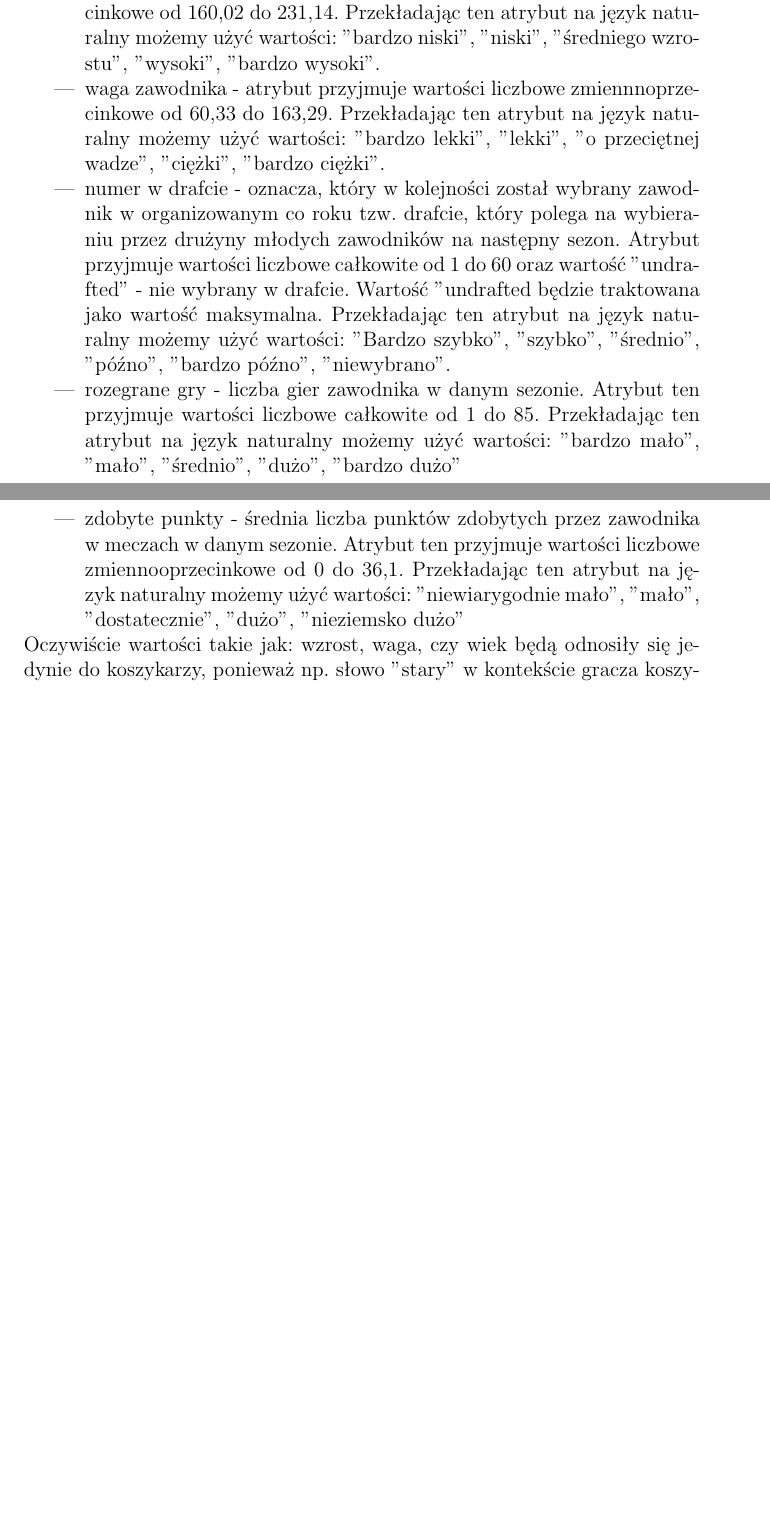
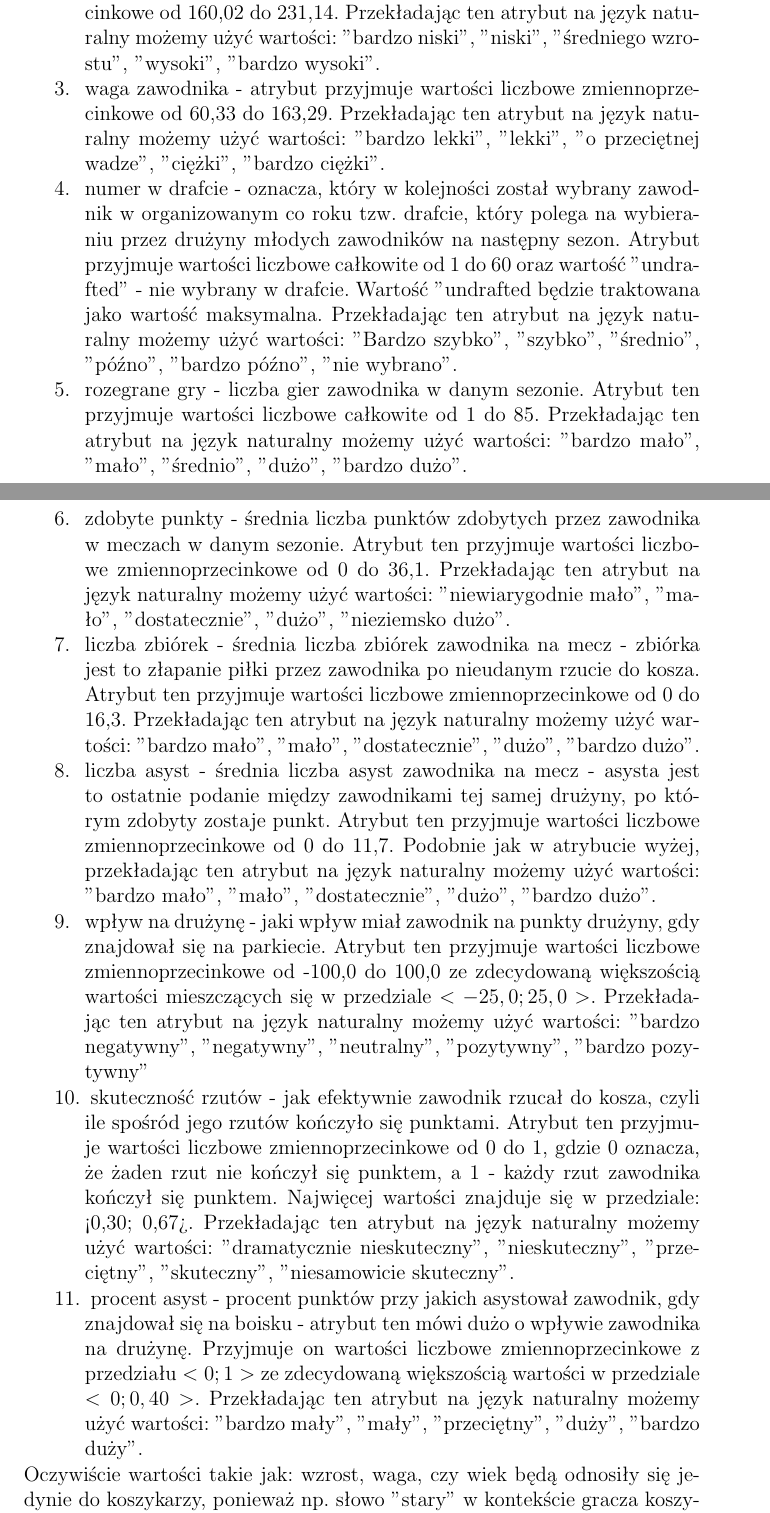
Before and after one commit to KiszczixIsCoding/Computer_Systems_of_Recognition, a LaTeX document (task2/documents/Sprawozdanie-projekt-2-podsumowania.tex): two parts of pages 2 and 3 of 6, joined at a grey line, cut so that both start at the same text, the shorter picture padded with empty space. Compiled offline with pdfLaTeX.

Commit message:
add all atributes

```diff
--- a/task2/documents/Sprawozdanie-projekt-2-podsumowania.tex
+++ b/task2/documents/Sprawozdanie-projekt-2-podsumowania.tex
@@ -53,10 +53,16 @@ Ostatecznie spośród 21 kolumn wybraliśmy następujące:
         \item wiek zawodnika - atrybut przyjmuje wartości liczbowe całkowite od 18 do 44. Przekładając ten atrybut na język naturalny możemy użyć wartości: "junior", "młody", "w średnim wieku", "doświadczony", "stary".
         \item wzrost zawodnika - atrybut przyjmuje wartości liczbowe zmiennoprzecinkowe od 160,02 do 231,14. Przekładając ten atrybut na język naturalny możemy użyć wartości: "bardzo niski", "niski", "średniego wzrostu", "wysoki", "bardzo wysoki".
-        \item waga zawodnika - atrybut przyjmuje wartości liczbowe zmiennnoprzecinkowe od 60,33 do 163,29. Przekładając ten atrybut na język naturalny możemy użyć wartości: "bardzo lekki", "lekki", "o przeciętnej wadze", "ciężki", "bardzo ciężki".
-        \item numer w drafcie - oznacza, który w kolejności został wybrany zawodnik w organizowanym co roku tzw. drafcie, który polega na wybieraniu przez drużyny młodych zawodników na następny sezon. Atrybut przyjmuje wartości liczbowe całkowite od 1 do 60 oraz wartość "undrafted" - nie wybrany w drafcie. Wartość "undrafted będzie traktowana jako wartość maksymalna. Przekładając ten atrybut na język naturalny możemy użyć wartości: "Bardzo szybko", "szybko", "średnio", "późno", "bardzo późno", "niewybrano".
-        \item rozegrane gry - liczba gier zawodnika w danym sezonie. Atrybut ten przyjmuje wartości liczbowe całkowite od 1 do 85.  Przekładając ten atrybut na język naturalny możemy użyć wartości: "bardzo mało", "mało", "średnio", "dużo", "bardzo dużo"
-        \item zdobyte punkty - średnia liczba punktów zdobytych przez zawodnika w meczach w danym sezonie. Atrybut ten przyjmuje wartości liczbowe zmiennooprzecinkowe od 0 do 36,1. Przekładając ten atrybut na język naturalny możemy użyć wartości: "niewiarygodnie mało", "mało", "dostatecznie", "dużo", "nieziemsko dużo"
-    \end{itemize}
+        \item waga zawodnika - atrybut przyjmuje wartości liczbowe zmiennoprzecinkowe od 60,33 do 163,29. Przekładając ten atrybut na język naturalny możemy użyć wartości: "bardzo lekki", "lekki", "o przeciętnej wadze", "ciężki", "bardzo ciężki".
+        \item numer w drafcie - oznacza, który w kolejności został wybrany zawodnik w organizowanym co roku tzw. drafcie, który polega na wybieraniu przez drużyny młodych zawodników na następny sezon. Atrybut przyjmuje wartości liczbowe całkowite od 1 do 60 oraz wartość "undrafted" - nie wybrany w drafcie. Wartość "undrafted będzie traktowana jako wartość maksymalna. Przekładając ten atrybut na język naturalny możemy użyć wartości: "Bardzo szybko", "szybko", "średnio", "późno", "bardzo późno", "nie wybrano".
+        \item rozegrane gry - liczba gier zawodnika w danym sezonie. Atrybut ten przyjmuje wartości liczbowe całkowite od 1 do 85.  Przekładając ten atrybut na język naturalny możemy użyć wartości: "bardzo mało", "mało", "średnio", "dużo", "bardzo dużo".
+        \item zdobyte punkty - średnia liczba punktów zdobytych przez zawodnika w meczach w danym sezonie. Atrybut ten przyjmuje wartości liczbowe zmiennoprzecinkowe od 0 do 36,1. Przekładając ten atrybut na język naturalny możemy użyć wartości: "niewiarygodnie mało", "mało", "dostatecznie", "dużo", "nieziemsko dużo".
+        \item liczba zbiórek - średnia liczba zbiórek zawodnika na mecz - zbiórka jest to złapanie piłki przez zawodnika po nieudanym rzucie do kosza. Atrybut ten przyjmuje wartości liczbowe zmiennoprzecinkowe od 0 do 16,3. Przekładając ten atrybut na język naturalny możemy użyć wartości: "bardzo mało", "mało", "dostatecznie", "dużo", "bardzo dużo".
+        \item liczba asyst - średnia liczba asyst zawodnika na mecz - asysta jest to ostatnie podanie między zawodnikami tej samej drużyny, po którym zdobyty zostaje punkt. Atrybut ten przyjmuje wartości liczbowe zmiennoprzecinkowe od 0 do 11,7. Podobnie jak w atrybucie wyżej, przekładając ten atrybut na język naturalny możemy użyć wartości: "bardzo mało", "mało", "dostatecznie", "dużo", "bardzo dużo".
+        \item wpływ na drużynę - jaki wpływ miał zawodnik na punkty drużyny, gdy znajdował się na parkiecie. Atrybut ten przyjmuje wartości liczbowe zmiennoprzecinkowe od -100,0 do 100,0 ze zdecydowaną większością wartości mieszczących się w przedziale $<-25,0; 25,0>$. Przekładając ten atrybut na język naturalny możemy użyć wartości:
+        "bardzo negatywny", "negatywny", "neutralny", "pozytywny", "bardzo pozytywny"
+        \item skuteczność rzutów - jak efektywnie zawodnik rzucał do kosza, czyli ile spośród jego rzutów kończyło się punktami. Atrybut ten przyjmuje wartości liczbowe zmiennoprzecinkowe od 0 do 1, gdzie 0 oznacza, że żaden rzut nie kończył się punktem, a 1 - każdy rzut zawodnika kończył się punktem. Najwięcej wartości znajduje się w przedziale: <0,30; 0,67>.  Przekładając ten atrybut na język naturalny możemy użyć wartości: "dramatycznie nieskuteczny", "nieskuteczny", "przeciętny", "skuteczny", "niesamowicie skuteczny".
+        \item procent asyst - procent punktów przy jakich asystował zawodnik, gdy znajdował się na boisku - atrybut ten mówi dużo o wpływie zawodnika na drużynę. Przyjmuje on wartości liczbowe zmiennoprzecinkowe z przedziału $<0;1>$ ze zdecydowaną większością wartości w przedziale $<0; 0,40>$. Przekładając ten atrybut na język naturalny możemy użyć wartości: "bardzo mały", "mały", "przeciętny", "duży", "bardzo duży".
+    \end{enumerate}
 \end{itemize}
 Oczywiście wartości takie jak: wzrost, waga, czy wiek będą odnosiły się jedynie do koszykarzy, ponieważ np. słowo "stary" w kontekście gracza koszykówki będzie związane z zupełnie innym wiekiem, niż słowo "stary" używane na codzień w stosunku do opisu wieku ludzi. \\
 
```
Also changed, not shown: task2/documents/Sprawozdanie-projekt-2-podsumowania.tex (16 more changed lines).
